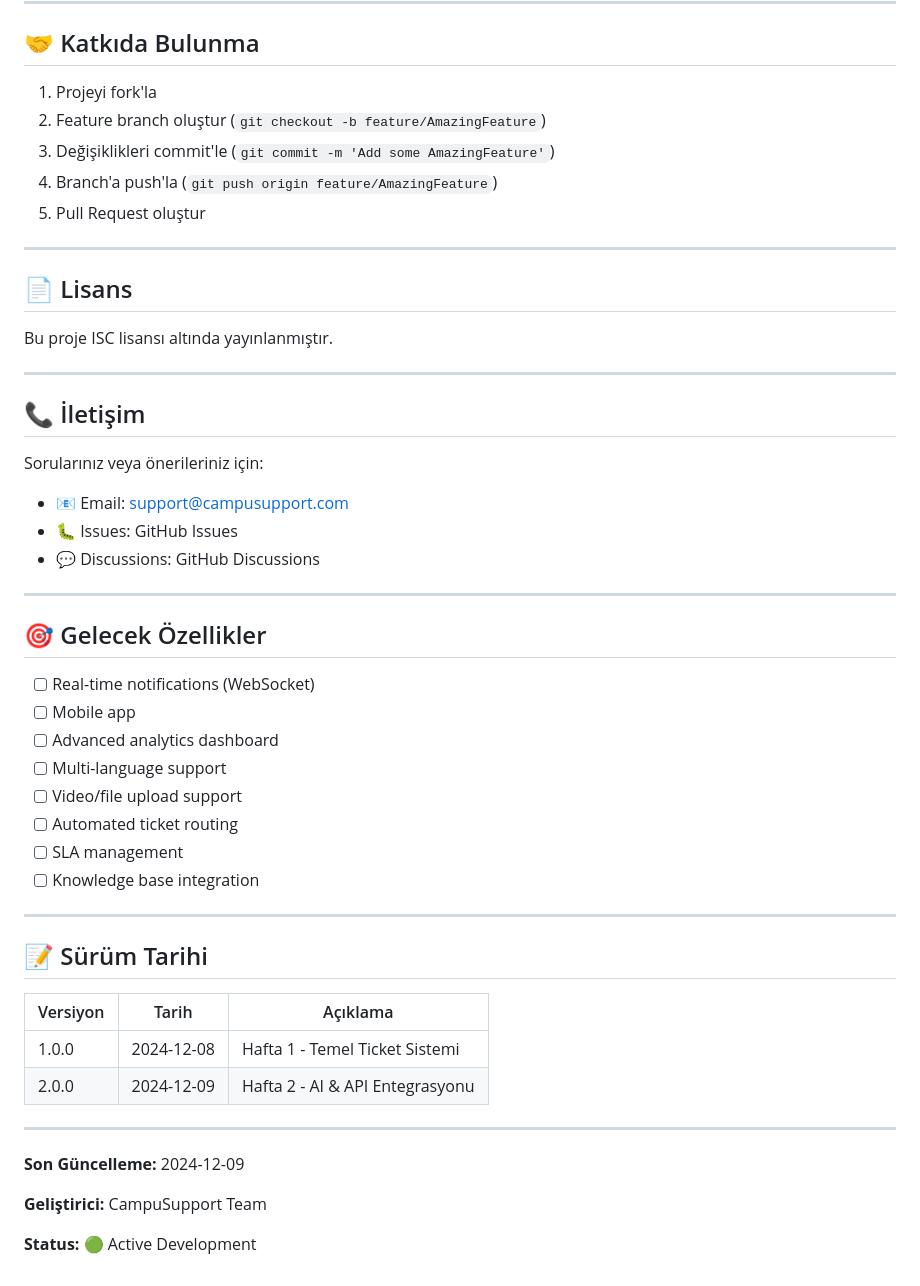
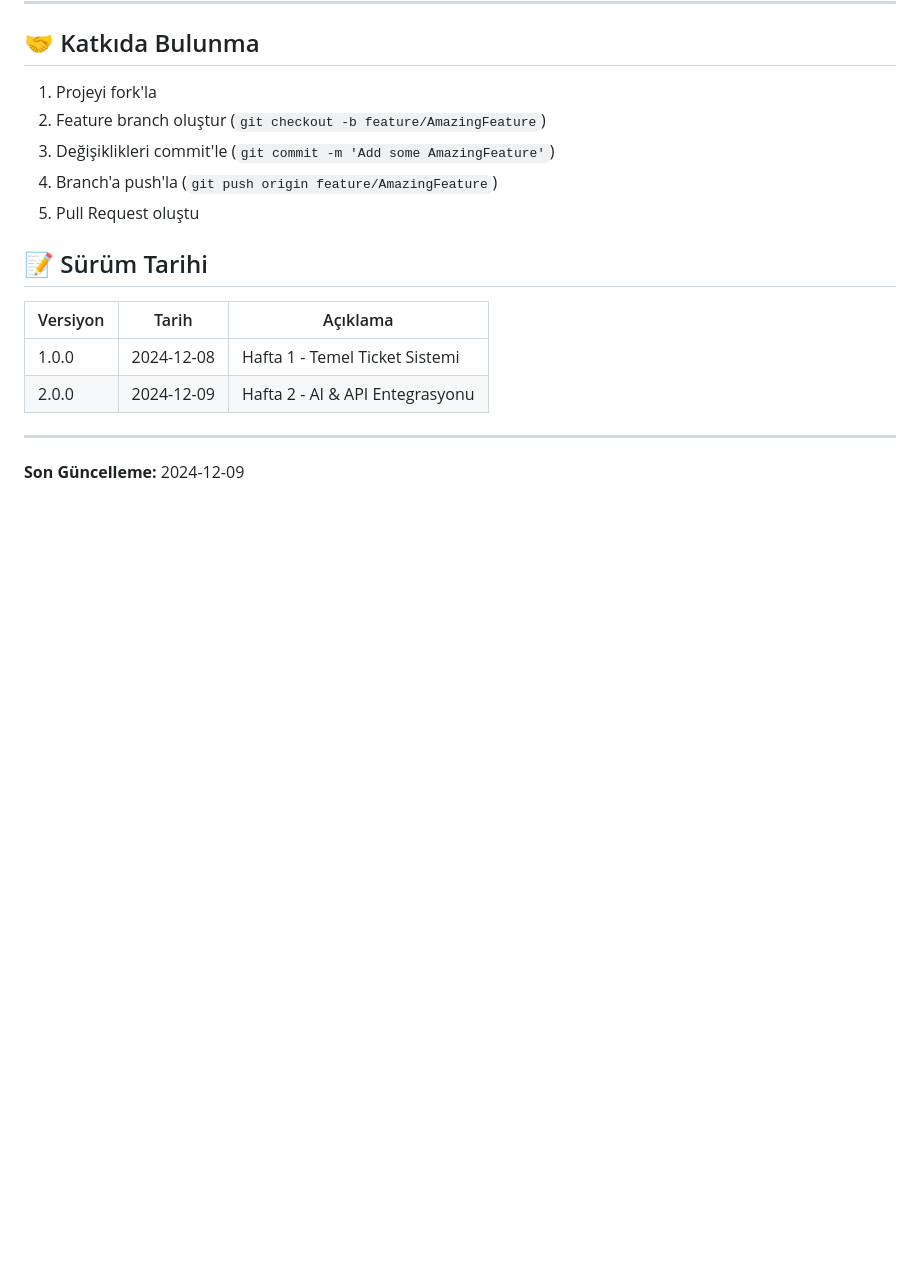
Before and after one commit to semanuryldrm/CodeNight_Projesi, a Markdown page: README.md, the part around one of its changes. GitHub-like rendering; blank space fills up the shorter version.

```diff
--- a/README.md
+++ b/README.md
@@ -356,37 +242,7 @@ Error: OpenAI API key not found
 2. Feature branch oluştur (`git checkout -b feature/AmazingFeature`)
 3. Değişiklikleri commit'le (`git commit -m 'Add some AmazingFeature'`)
 4. Branch'a push'la (`git push origin feature/AmazingFeature`)
-5. Pull Request oluştur
-
----
-
-## 📄 Lisans
-
-Bu proje ISC lisansı altında yayınlanmıştır.
-
----
-
-## 📞 İletişim
-
-Sorularınız veya önerileriniz için:
-- 📧 Email: support@campusupport.com
-- 🐛 Issues: GitHub Issues
-- 💬 Discussions: GitHub Discussions
-
----
-
-## 🎯 Gelecek Özellikler
-
-- [ ] Real-time notifications (WebSocket)
-- [ ] Mobile app
-- [ ] Advanced analytics dashboard
-- [ ] Multi-language support
-- [ ] Video/file upload support
-- [ ] Automated ticket routing
-- [ ] SLA management
-- [ ] Knowledge base integration
-
----
+5. Pull Request oluştu
 
 ## 📝 Sürüm Tarihi
 
@@ -398,7 +254,3 @@ Sorularınız veya önerileriniz için:
 ---
 
 **Son Güncelleme:** 2024-12-09
-
-**Geliştirici:** CampuSupport Team
-
-**Status:** 🟢 Active Development
```
Also changed, not shown: other parts of README.md (+0 -114 lines).
